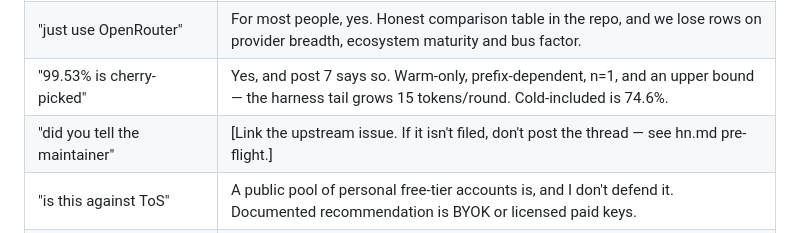
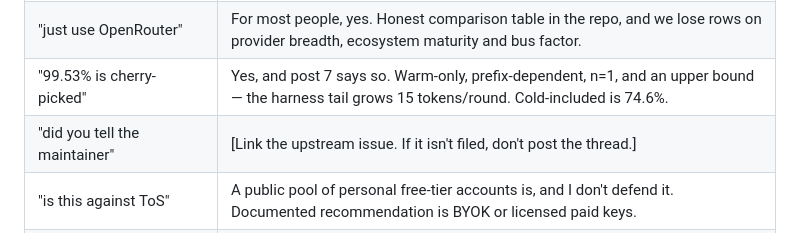
Before and after one commit to shark0120/yangble5, a Markdown page: docs/launch/x-thread.md, the part around the change. Rendered like a GitHub page.

```diff
--- a/docs/launch/x-thread.md
+++ b/docs/launch/x-thread.md
@@ -157,7 +157,7 @@ likely thing to be misrepresented, and getting ahead of it costs nothing and buy
 | "so it's free Claude?" | No. Every token bills to an upstream account you configure and pay for. This makes a session you already pay for cheaper; it doesn't make it free. |
 | "just use OpenRouter" | For most people, yes. Honest comparison table in the repo, and we lose rows on provider breadth, ecosystem maturity and bus factor. |
 | "99.53% is cherry-picked" | Yes, and post 7 says so. Warm-only, prefix-dependent, n=1, and an upper bound — the harness tail grows 15 tokens/round. Cold-included is 74.6%. |
-| "did you tell the maintainer" | [Link the upstream issue. If it isn't filed, don't post the thread — see hn.md pre-flight.] |
+| "did you tell the maintainer" | [Link the upstream issue. If it isn't filed, don't post the thread.] |
 | "is this against ToS" | A public pool of personal free-tier accounts is, and I don't defend it. Documented recommendation is BYOK or licensed paid keys. |
 | Someone screenshots "99.53%" alone | Quote-tweet your own post 7. Do not argue in replies; just make the caveat as visible as the number. |
 
```
Also changed, not shown: deploy/README.md (+2 -2 lines), docs/launch/hn.md (+4 -21 lines).
